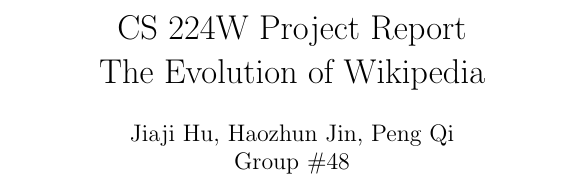
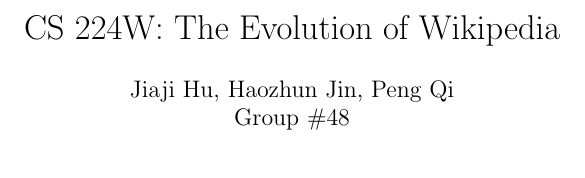
Before and after one commit to qipeng/cs224wproject, a LaTeX document (final/final.tex): part of one column of page 1 of 8, cut at the place of the change. Compiled offline with pdfLaTeX.

Commit message:
title change

```diff
--- a/final/final.tex
+++ b/final/final.tex
@@ -6,7 +6,7 @@
 \singlespacing
 
 \begin{document}
-\title{CS 224W Project Report\\ The Evolution of Wikipedia}
+\title{CS 224W: The Evolution of Wikipedia}
 \author{Jiaji Hu, Haozhun Jin, Peng Qi\\Group \#48}
 \date{}
 \maketitle
```
